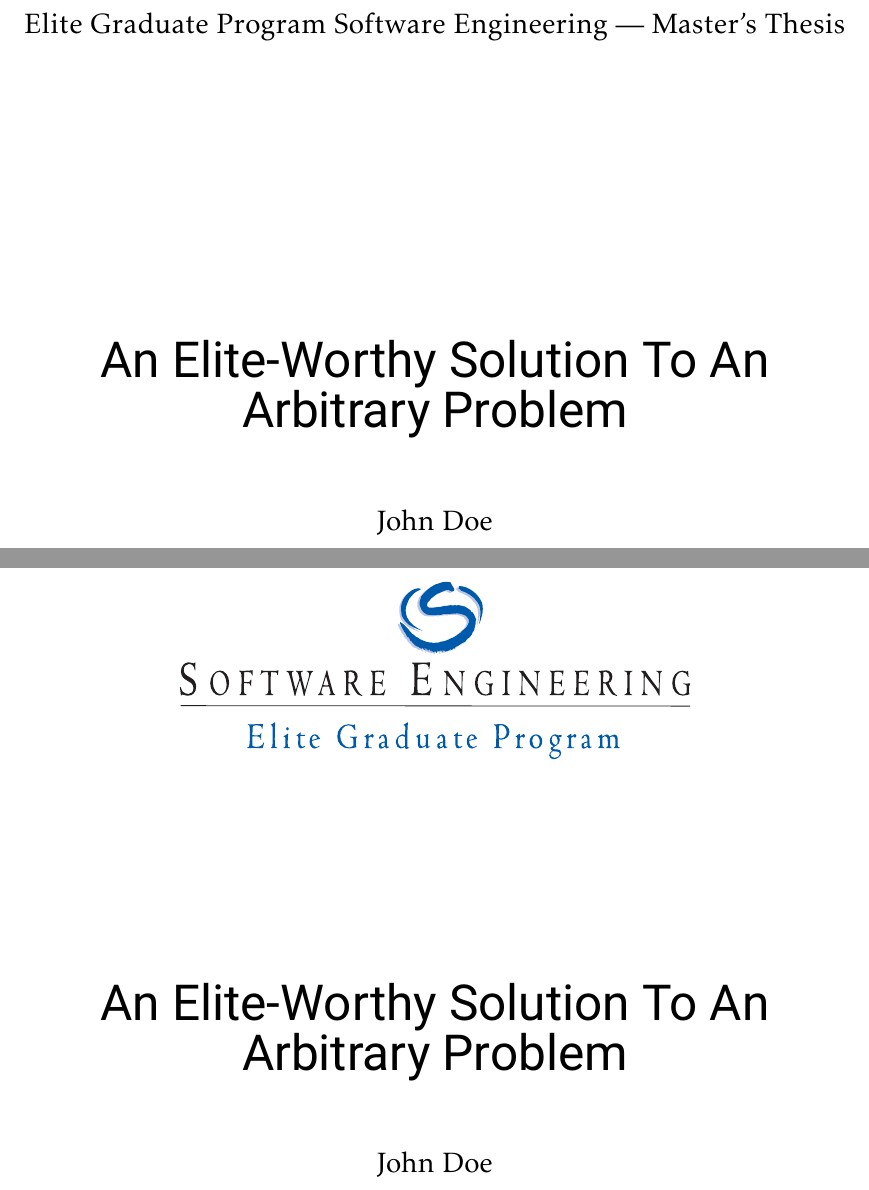
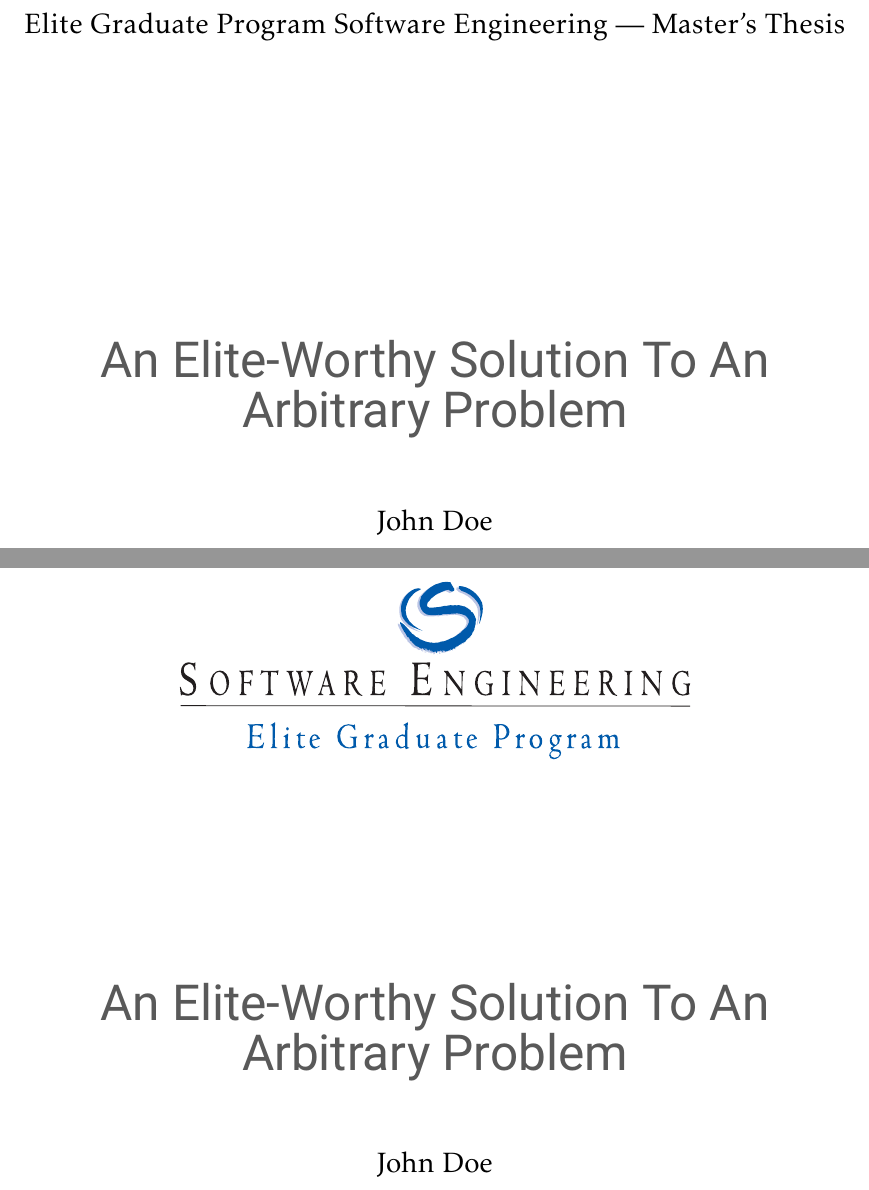
Before and after one commit to basduineveld/egp-latex-template, a LaTeX thesis (MA-Thesis-Example-en.tex, which reads preface-en.tex): two parts of pages 1 and 3 of 15, joined at a grey line, cut so that both start at the same text. Compiled offline with pdfLaTeX.

Commit message:
MaibornWolff version

```diff
--- a/MA-Thesis-Example-en.tex
+++ b/MA-Thesis-Example-en.tex
@@ -9,16 +9,17 @@
 % Enable English hyphenation
 \usepackage[english]{babel}
 
-% Define SE color
-\newcommand{\seblue}{\color[rgb]{0.0, 0.353, 0.671}}
+% Define MW colors
+\newcommand{\mwgray}{\color[rgb]{0.349, 0.349, 0.349}}
+\newcommand{\mwgreen}{\color[rgb]{0.0, 0.526, 0.533}}
 
 % Fonts
 \usepackage{roboto}
 \renewcommand{\rmdefault}{jkp}
-\setkomafont{chapter}{\normalfont\sffamily\Huge}
-\setkomafont{section}{\normalfont\sffamily\Large}
-\setkomafont{subsection}{\normalfont\sffamily\large}
-\setkomafont{subsubsection}{\normalfont\sffamily\fontsize{11}{15}\selectfont}
+\setkomafont{chapter}{\normalfont\sffamily\Huge\mwgray}
+\setkomafont{section}{\normalfont\sffamily\Large\mwgray}
+\setkomafont{subsection}{\normalfont\sffamily\large\mwgray}
+\setkomafont{subsubsection}{\normalfont\sffamily\fontsize{11}{15}\selectfont\mwgray}
 
 % Remove spacing before chapter title
 \renewcommand{\chapterheadstartvskip}{}
@@ -28,10 +29,10 @@
 \setlist{leftmargin=*}
 \usepackage{xcolor}
 \usepackage{amssymb}
-\def\labelitemi{\seblue $\blacksquare$}
+\def\labelitemi{\mwgreen $\blacksquare$}
 \usepackage{wasysym}
-\def\labelitemii{\seblue \CIRCLE}
-\def\labelitemiii{\seblue $\blacktriangleright$}
+\def\labelitemii{\mwgreen \CIRCLE}
+\def\labelitemiii{\mwgreen $\blacktriangleright$}
 
 \usepackage{graphicx}
 
--- a/preface-en.tex
+++ b/preface-en.tex
@@ -10,7 +10,7 @@
 {\Large Elite Graduate Program Software Engineering --- Master's Thesis}
 
 \vspace{5cm}
-{\Huge\sffamily \title}
+{\Huge\sffamily\mwgray \title}
 
 \vspace{1cm}
 {\Large \author}
@@ -41,7 +41,7 @@ Universitätsstraße 6a \hspace{0.25cm} 86135 Augsburg \hspace{0.25cm} Germany}
 \includegraphics[width=9cm]{img/logos/se}
 
 \vspace{3.7cm}
-{\Huge\sffamily \title}
+{\Huge\sffamily\mwgray \title}
 
 \vspace{1cm}
 {\Large \author}
```
Also changed, not shown: MA-Thesis-Example.tex (+10 -9 lines), preface.tex (+2 -2 lines).
